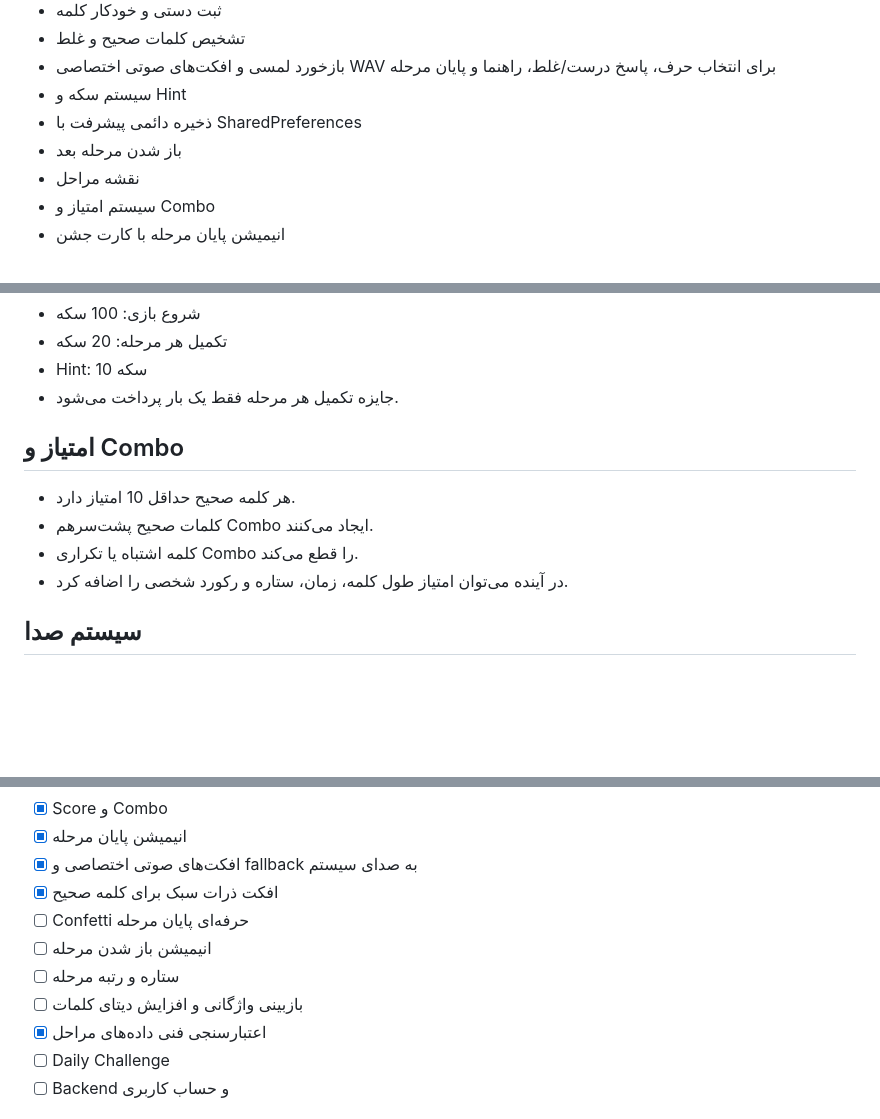
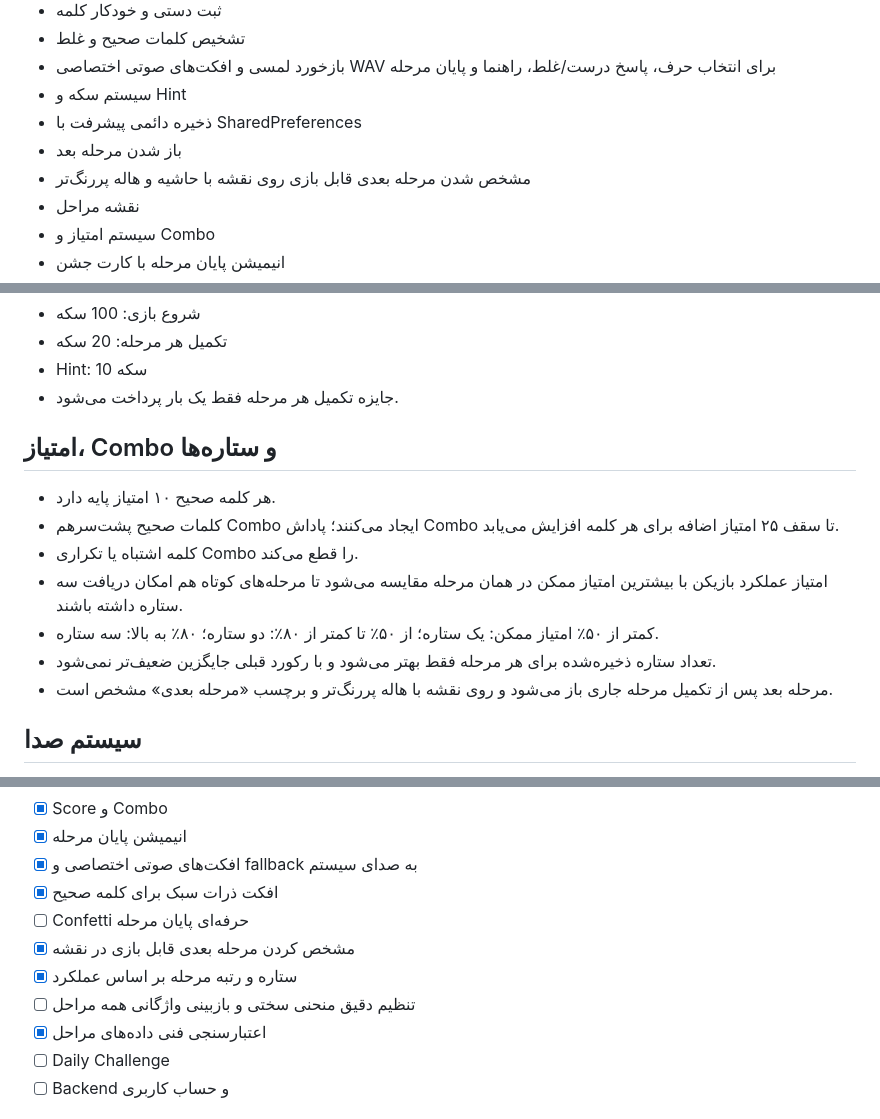
Before and after one commit to KazemKeshavarz/FlutterWordGame, a Markdown page: docs/GAME_DEVELOPMENT.md, 3 parts joined by grey strips. Rendered like a GitHub page; blank space fills up the shorter version.

Commit message:
Document star rating rules and stage unlock map UX

```diff
--- a/docs/GAME_DEVELOPMENT.md
+++ b/docs/GAME_DEVELOPMENT.md
@@ -15,6 +15,7 @@
 - سیستم سکه و Hint
 - ذخیره دائمی پیشرفت با SharedPreferences
 - باز شدن مرحله بعد
+- مشخص شدن مرحله بعدی قابل بازی روی نقشه با حاشیه و هاله پررنگ‌تر
 - نقشه مراحل
 - سیستم امتیاز و Combo
 - انیمیشن پایان مرحله با کارت جشن
@@ -66,11 +67,14 @@ Flutter → StageRepository → ApiStageRepository → ASP.NET Core API → Data
 - Hint: 10 سکه
 - جایزه تکمیل هر مرحله فقط یک بار پرداخت می‌شود.
 
-## امتیاز و Combo
-- هر کلمه صحیح حداقل 10 امتیاز دارد.
-- کلمات صحیح پشت‌سرهم Combo ایجاد می‌کنند.
+## امتیاز، Combo و ستاره‌ها
+- هر کلمه صحیح ۱۰ امتیاز پایه دارد.
+- کلمات صحیح پشت‌سرهم Combo ایجاد می‌کنند؛ پاداش Combo تا سقف ۲۵ امتیاز اضافه برای هر کلمه افزایش می‌یابد.
 - کلمه اشتباه یا تکراری Combo را قطع می‌کند.
-- در آینده می‌توان امتیاز طول کلمه، زمان، ستاره و رکورد شخصی را اضافه کرد.
+- امتیاز عملکرد بازیکن با بیشترین امتیاز ممکن در همان مرحله مقایسه می‌شود تا مرحله‌های کوتاه هم امکان دریافت سه ستاره داشته باشند.
+- کمتر از ۵۰٪ امتیاز ممکن: یک ستاره؛ از ۵۰٪ تا کمتر از ۸۰٪: دو ستاره؛ ۸۰٪ به بالا: سه ستاره.
+- تعداد ستاره ذخیره‌شده برای هر مرحله فقط بهتر می‌شود و با رکورد قبلی جایگزین ضعیف‌تر نمی‌شود.
+- مرحله بعد پس از تکمیل مرحله جاری باز می‌شود و روی نقشه با هاله پررنگ‌تر و برچسب «مرحله بعدی» مشخص است.
 
 ## سیستم صدا
 پخش صدا در `lib/core/audio/game_audio.dart` مستقل شده است. برای انتخاب حرف، پاسخ درست/غلط، راهنما و پایان مرحله فایل WAV اختصاصی وجود دارد؛ در صورت خطای پخش، صدای سیستمی جایگزین می‌شود. بازخورد لمسی نیز حفظ شده است.
@@ -101,9 +105,9 @@ assets/audio/
 - [x] افکت‌های صوتی اختصاصی و fallback به صدای سیستم
 - [x] افکت ذرات سبک برای کلمه صحیح
 - [ ] Confetti حرفه‌ای پایان مرحله
-- [ ] انیمیشن باز شدن مرحله
-- [ ] ستاره و رتبه مرحله
-- [ ] بازبینی واژگانی و افزایش دیتای کلمات
+- [x] مشخص کردن مرحله بعدی قابل بازی در نقشه
+- [x] ستاره و رتبه مرحله بر اساس عملکرد
+- [ ] تنظیم دقیق منحنی سختی و بازبینی واژگانی همه مراحل
 - [x] اعتبارسنجی فنی داده‌های مراحل
 - [ ] Daily Challenge
 - [ ] Backend و حساب کاربری
```
